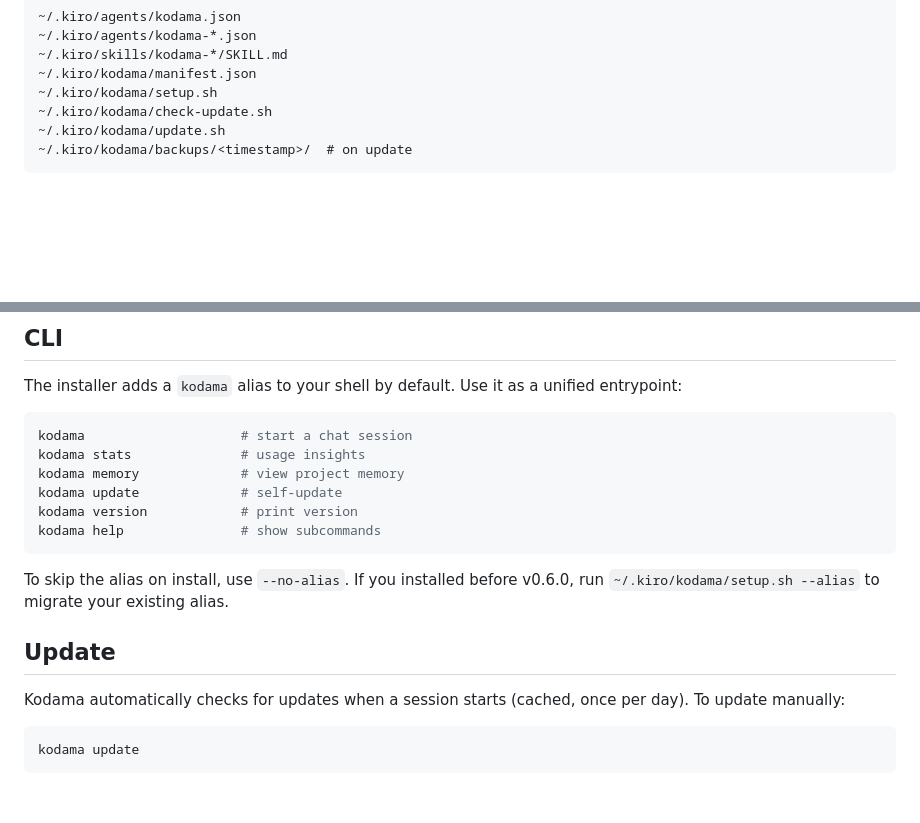
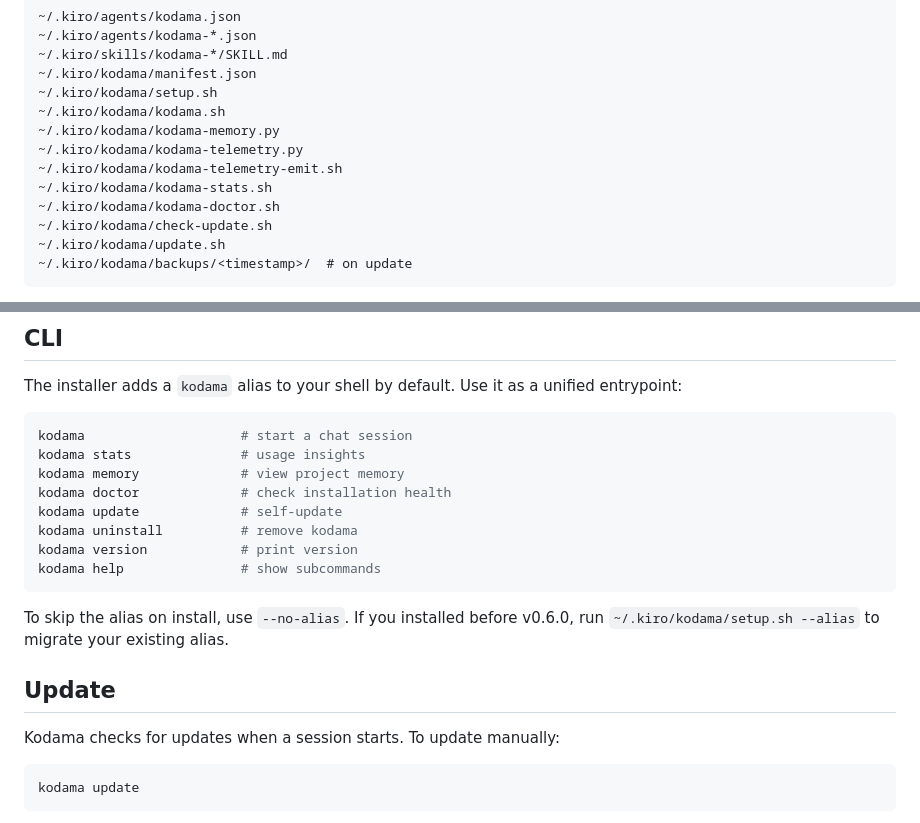
Before and after one commit to amergrgic/kodama, a Markdown page: README.md, 2 parts joined by grey strips. Drawn GitHub-style; blank space fills up the shorter version.

Commit message:
Fix README: update cache note, add missing scripts and CLI subcommands

````diff
--- a/README.md
+++ b/README.md
@@ -90,6 +90,12 @@ The installer requires `kiro-cli` and `python3`. It validates every generated ag
 ~/.kiro/skills/kodama-*/SKILL.md
 ~/.kiro/kodama/manifest.json
 ~/.kiro/kodama/setup.sh
+~/.kiro/kodama/kodama.sh
+~/.kiro/kodama/kodama-memory.py
+~/.kiro/kodama/kodama-telemetry.py
+~/.kiro/kodama/kodama-telemetry-emit.sh
+~/.kiro/kodama/kodama-stats.sh
+~/.kiro/kodama/kodama-doctor.sh
 ~/.kiro/kodama/check-update.sh
 ~/.kiro/kodama/update.sh
 ~/.kiro/kodama/backups/<timestamp>/  # on update
@@ -126,7 +132,9 @@ The installer adds a `kodama` alias to your shell by default. Use it as a unifie
 kodama                    # start a chat session
 kodama stats              # usage insights
 kodama memory             # view project memory
+kodama doctor             # check installation health
 kodama update             # self-update
+kodama uninstall          # remove kodama
 kodama version            # print version
 kodama help               # show subcommands
 ```
@@ -135,7 +143,7 @@ To skip the alias on install, use `--no-alias`. If you installed before v0.6.0,
 
 ## Update
 
-Kodama automatically checks for updates when a session starts (cached, once per day). To update manually:
+Kodama checks for updates when a session starts. To update manually:
 
 ```bash
 kodama update
````
